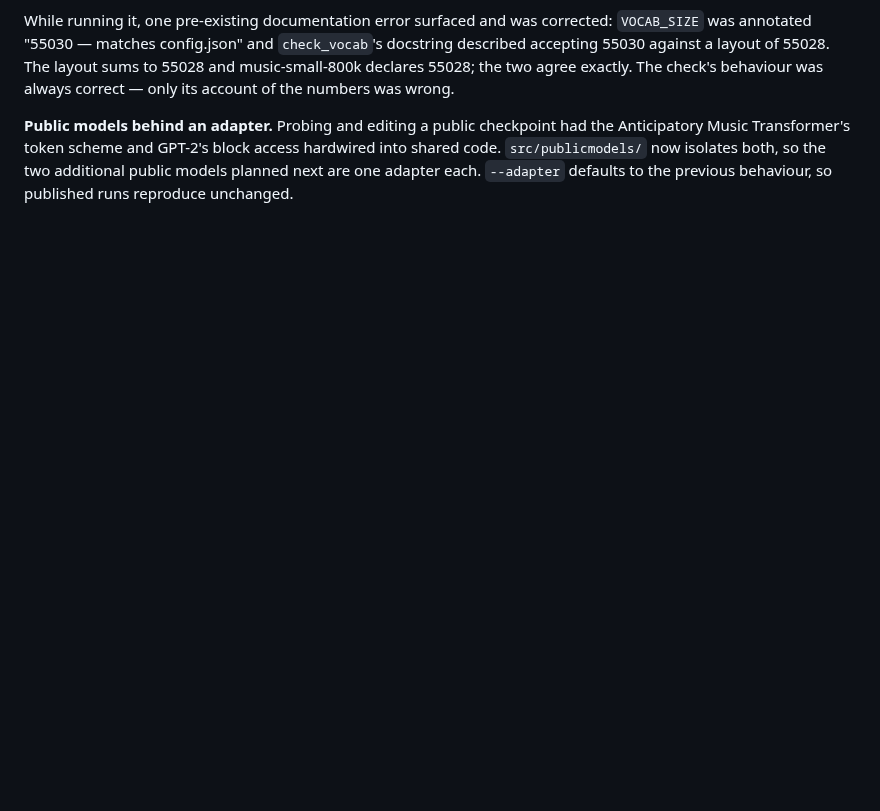
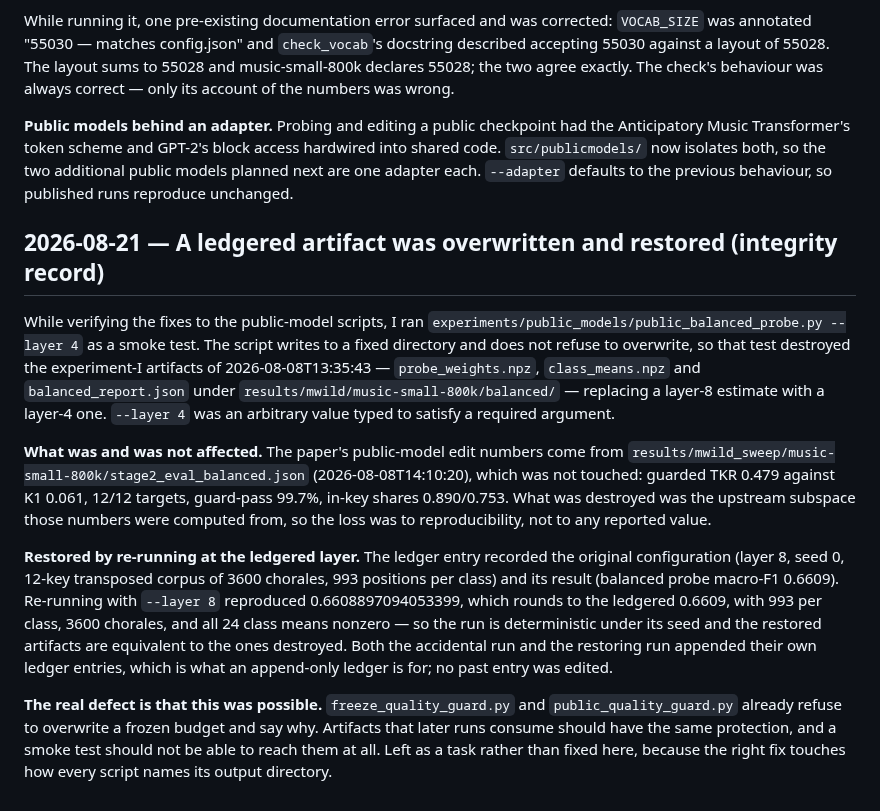
Before and after one commit to masuyama-genki-eng/music-key-patching, a Markdown page: CHANGELOG.md, the part around the change. Rendered like a GitHub page; blank space fills up the shorter version.

Commit message:
Record and repair the balanced-probe artifacts I overwrote
Running public_balanced_probe.py --layer 4 as a smoke test overwrote the
experiment-I artifacts of 2026-08-08, which the paper's public-model edit numbers
were computed from upstream. Re-running at the ledgered layer 8 reproduced the
recorded macro-F1 of 0.6609 exactly (0.6608897094053399), with the same 993
positions per class over 3600 transposed chorales and all 24 class means nonzero,
so the restored artifacts are equivalent to the destroyed ones.

The reported numbers were never at risk: they live in stage2_eval_balanced.json,
which was not touched. CHANGELOG records the incident, the scope, the repair, and
the underlying defect — experiment scripts protect a frozen quality budget from
being overwritten but not the artifacts that later runs consume.

Co-Authored-By: Claude Opus 5 (1M context) <noreply@anthropic.com>

```diff
--- a/CHANGELOG.md
+++ b/CHANGELOG.md
@@ -1288,3 +1288,35 @@ Anticipatory Music Transformer's token scheme and GPT-2's block access hardwired
 shared code. `src/publicmodels/` now isolates both, so the two additional public
 models planned next are one adapter each. `--adapter` defaults to the previous
 behaviour, so published runs reproduce unchanged.
+
+## 2026-08-21 — A ledgered artifact was overwritten and restored (integrity record)
+
+While verifying the fixes to the public-model scripts, I ran
+`experiments/public_models/public_balanced_probe.py --layer 4` as a smoke test. The
+script writes to a fixed directory and does not refuse to overwrite, so that test
+destroyed the experiment-I artifacts of 2026-08-08T13:35:43 — `probe_weights.npz`,
+`class_means.npz` and `balanced_report.json` under
+`results/mwild/music-small-800k/balanced/` — replacing a layer-8 estimate with a
+layer-4 one. `--layer 4` was an arbitrary value typed to satisfy a required argument.
+
+**What was and was not affected.** The paper's public-model edit numbers come from
+`results/mwild_sweep/music-small-800k/stage2_eval_balanced.json`
+(2026-08-08T14:10:20), which was not touched: guarded TKR 0.479 against K1 0.061,
+12/12 targets, guard-pass 99.7%, in-key shares 0.890/0.753. What was destroyed was
+the upstream subspace those numbers were computed from, so the loss was to
+reproducibility, not to any reported value.
+
+**Restored by re-running at the ledgered layer.** The ledger entry recorded the
+original configuration (layer 8, seed 0, 12-key transposed corpus of 3600 chorales,
+993 positions per class) and its result (balanced probe macro-F1 0.6609). Re-running
+with `--layer 8` reproduced 0.6608897094053399, which rounds to the ledgered 0.6609,
+with 993 per class, 3600 chorales, and all 24 class means nonzero — so the run is
+deterministic under its seed and the restored artifacts are equivalent to the ones
+destroyed. Both the accidental run and the restoring run appended their own ledger
+entries, which is what an append-only ledger is for; no past entry was edited.
+
+**The real defect is that this was possible.** `freeze_quality_guard.py` and
+`public_quality_guard.py` already refuse to overwrite a frozen budget and say why.
+Artifacts that later runs consume should have the same protection, and a smoke test
+should not be able to reach them at all. Left as a task rather than fixed here,
+because the right fix touches how every script names its output directory.
```
Also changed, not shown: RESULTS_LEDGER.md (+7 -0 lines).
